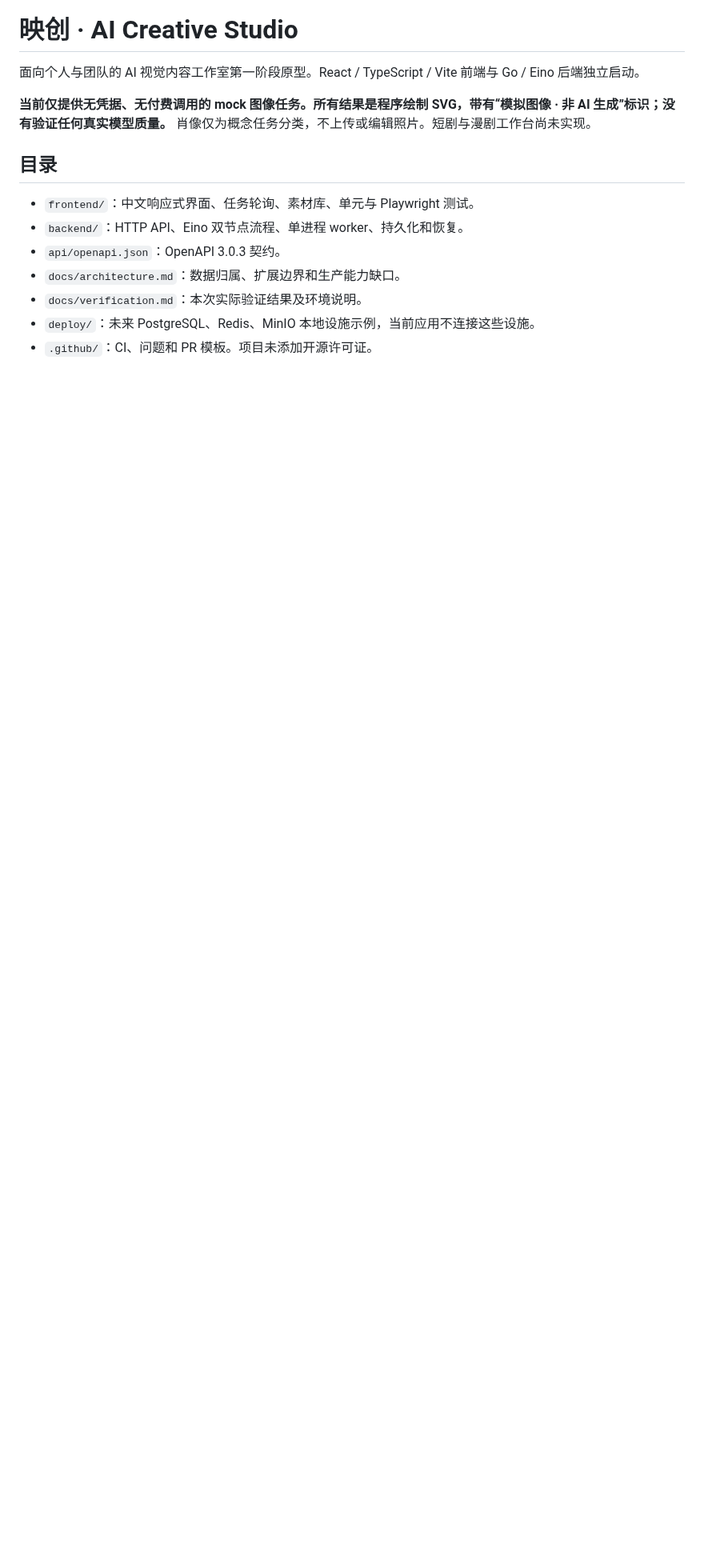
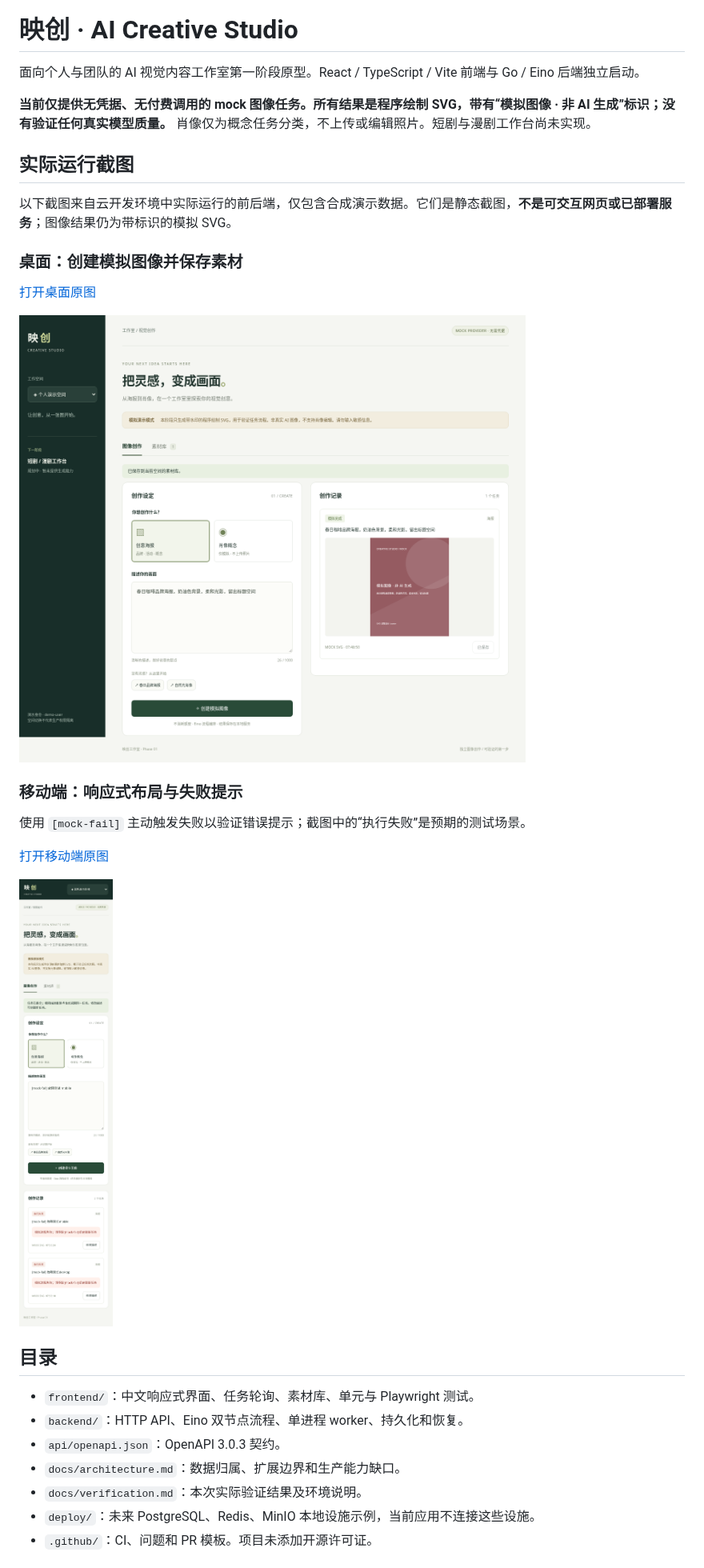
Before and after one commit to adcwb/ai-creative-studio, a Markdown page: README.md, the part around the change. Shown at 80% size. GitHub-like rendering; pictures changed too: docs/screenshots/desktop.png (added), docs/screenshots/mobile.png (added); blank space fills up the shorter version.

Commit message:
docs: add actual desktop and mobile demo screenshots

```diff
--- a/README.md
+++ b/README.md
@@ -3,6 +3,24 @@
 面向个人与团队的 AI 视觉内容工作室第一阶段原型。React / TypeScript / Vite 前端与 Go / Eino 后端独立启动。
 
 **当前仅提供无凭据、无付费调用的 mock 图像任务。所有结果是程序绘制 SVG，带有“模拟图像 · 非 AI 生成”标识；没有验证任何真实模型质量。** 肖像仅为概念任务分类，不上传或编辑照片。短剧与漫剧工作台尚未实现。
+
+## 实际运行截图
+
+以下截图来自云开发环境中实际运行的前后端，仅包含合成演示数据。它们是静态截图，**不是可交互网页或已部署服务**；图像结果仍为带标识的模拟 SVG。
+
+### 桌面：创建模拟图像并保存素材
+
+[打开桌面原图](docs/screenshots/desktop.png)
+
+![桌面工作台：模拟任务完成并保存到素材库](docs/screenshots/desktop.png)
+
+### 移动端：响应式布局与失败提示
+
+使用 `[mock-fail]` 主动触发失败以验证错误提示；截图中的“执行失败”是预期的测试场景。
+
+[打开移动端原图](docs/screenshots/mobile.png)
+
+<img src="docs/screenshots/mobile.png" alt="移动端工作台：合成故障测试与错误提示" width="390" />
 
 ## 目录
 
```
